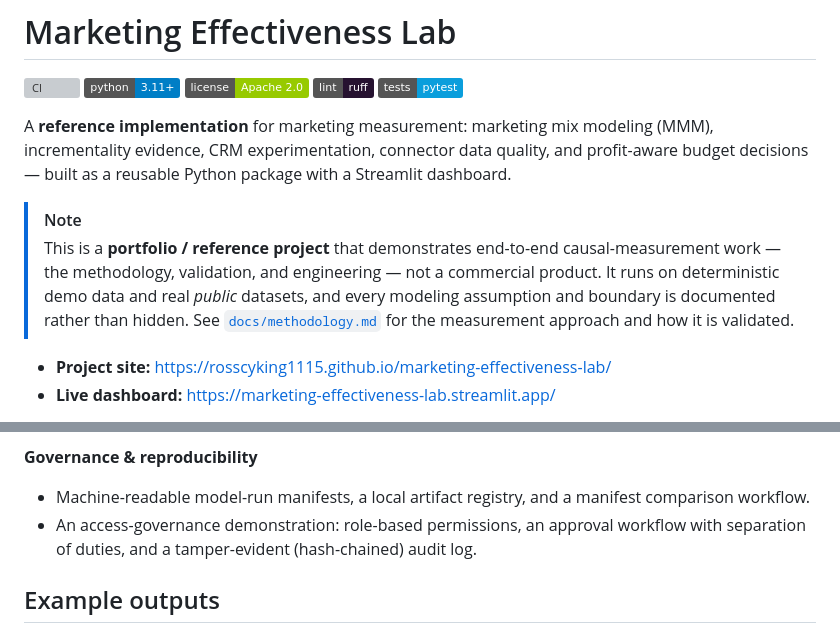
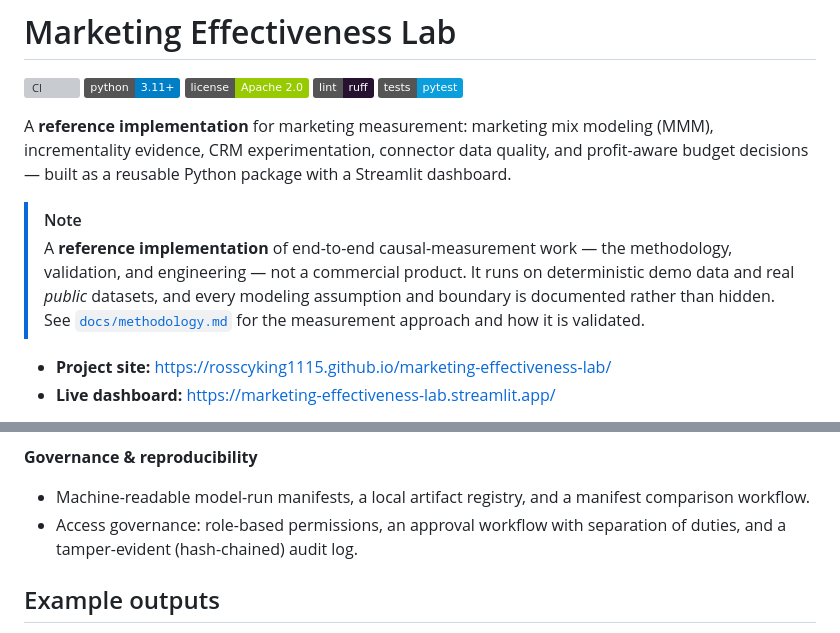
Before and after one commit to rosscyking1115/marketing-effectiveness-lab, a Markdown page: README.md, 2 parts joined by grey strips. Drawn GitHub-style; badges without logos; grey boxes are pictures that could not be loaded.

Commit message:
docs(readme): professional public voice; remove portfolio/recruiter framing

```diff
--- a/README.md
+++ b/README.md
@@ -11,12 +11,11 @@ incrementality evidence, CRM experimentation, connector data quality, and profit
 budget decisions — built as a reusable Python package with a Streamlit dashboard.
 
 > [!NOTE]
-> This is a **portfolio / reference project** that demonstrates end-to-end causal-measurement
-> work — the methodology, validation, and engineering — not a commercial product. It runs on
-> deterministic demo data and real *public* datasets, and every modeling assumption and
-> boundary is documented rather than hidden. See
-> [`docs/methodology.md`](docs/methodology.md) for the measurement approach and how it is
-> validated.
+> A **reference implementation** of end-to-end causal-measurement work — the methodology,
+> validation, and engineering — not a commercial product. It runs on deterministic demo data
+> and real *public* datasets, and every modeling assumption and boundary is documented rather
+> than hidden. See [`docs/methodology.md`](docs/methodology.md) for the measurement approach
+> and how it is validated.
 
 - **Project site:** <https://rosscyking1115.github.io/marketing-effectiveness-lab/>
 - **Live dashboard:** <https://marketing-effectiveness-lab.streamlit.app/>
@@ -66,7 +65,7 @@ flowchart LR
 **Governance & reproducibility**
 - Machine-readable model-run manifests, a local artifact registry, and a manifest
   comparison workflow.
-- An access-governance demonstration: role-based permissions, an approval workflow with
+- Access governance: role-based permissions, an approval workflow with
   separation of duties, and a tamper-evident (hash-chained) audit log.
 
 ## Example outputs
```
